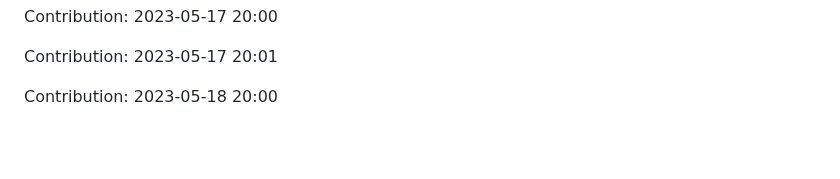
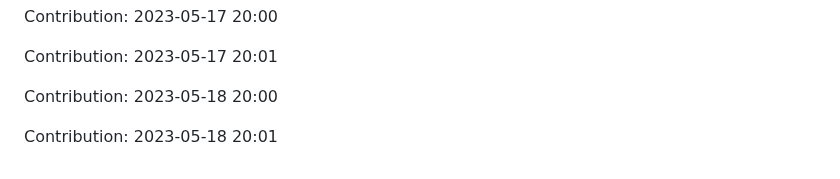
Before and after one commit to JoksicBogdan/ethane, a Markdown page: history.md, the part around the change. Rendered like a GitHub page; blank space fills up the shorter version.

Commit message:
"Contribution: 2023-05-18 20:01"

```diff
--- a/history.md
+++ b/history.md
@@ -2345,3 +2345,5 @@ Contribution: 2023-05-17 20:00
 Contribution: 2023-05-17 20:01
 
 Contribution: 2023-05-18 20:00
+
+Contribution: 2023-05-18 20:01
```
